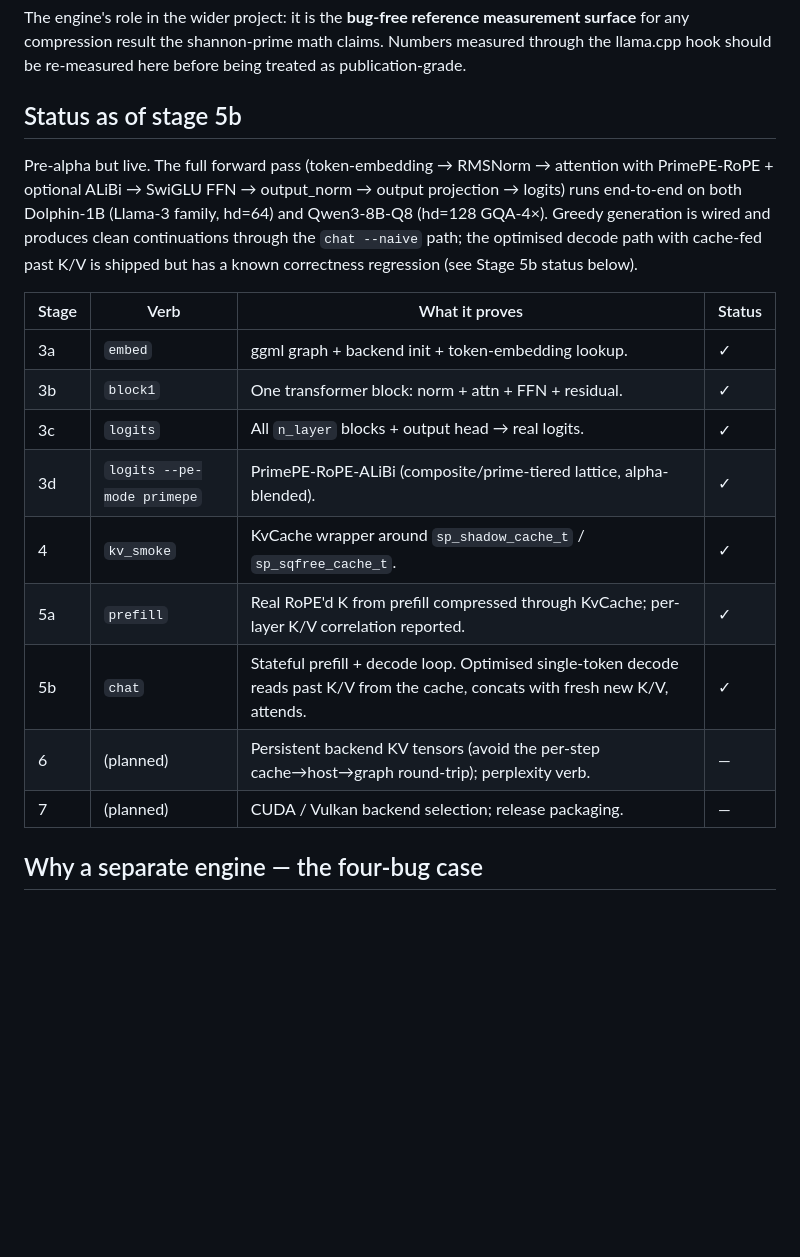
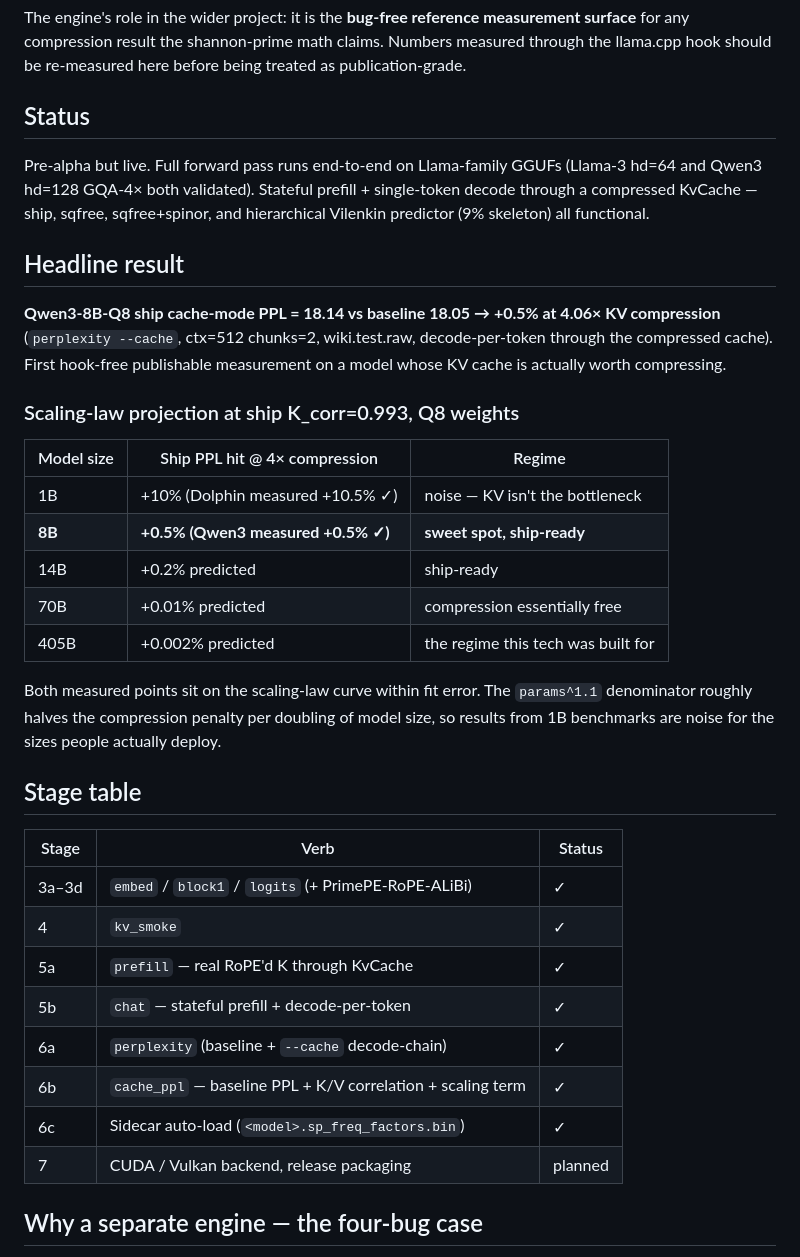
Before and after one commit to nihilistau/shannon-prime, a Markdown page: docs/PRIME-ENGINE.md, the part around one of its changes. Drawn GitHub-style; blank space fills up the shorter version.

```diff
--- a/docs/PRIME-ENGINE.md
+++ b/docs/PRIME-ENGINE.md
@@ -24,28 +24,49 @@ shannon-prime math claims. Numbers measured through the llama.cpp
 hook should be re-measured here before being treated as
 publication-grade.
 
-## Status as of stage 5b
+## Status
 
-Pre-alpha but live. The full forward pass (token-embedding →
-RMSNorm → attention with PrimePE-RoPE + optional ALiBi → SwiGLU
-FFN → output_norm → output projection → logits) runs end-to-end on
-both Dolphin-1B (Llama-3 family, hd=64) and Qwen3-8B-Q8 (hd=128
-GQA-4×). Greedy generation is wired and produces clean
-continuations through the `chat --naive` path; the optimised decode
-path with cache-fed past K/V is shipped but has a known
-correctness regression (see Stage 5b status below).
+Pre-alpha but live. Full forward pass runs end-to-end on
+Llama-family GGUFs (Llama-3 hd=64 and Qwen3 hd=128 GQA-4× both
+validated). Stateful prefill + single-token decode through a
+compressed KvCache — ship, sqfree, sqfree+spinor, and hierarchical
+Vilenkin predictor (9% skeleton) all functional.
 
-| Stage | Verb | What it proves | Status |
-|---|---|---|---|
-| 3a | `embed` | ggml graph + backend init + token-embedding lookup. | ✓ |
-| 3b | `block1` | One transformer block: norm + attn + FFN + residual. | ✓ |
-| 3c | `logits` | All `n_layer` blocks + output head → real logits. | ✓ |
-| 3d | `logits --pe-mode primepe` | PrimePE-RoPE-ALiBi (composite/prime-tiered lattice, alpha-blended). | ✓ |
-| 4   | `kv_smoke` | KvCache wrapper around `sp_shadow_cache_t` / `sp_sqfree_cache_t`. | ✓ |
-| 5a  | `prefill` | Real RoPE'd K from prefill compressed through KvCache; per-layer K/V correlation reported. | ✓ |
-| 5b  | `chat` | Stateful prefill + decode loop. Optimised single-token decode reads past K/V from the cache, concats with fresh new K/V, attends. | ✓ |
-| 6   | (planned) | Persistent backend KV tensors (avoid the per-step cache→host→graph round-trip); perplexity verb. | — |
-| 7   | (planned) | CUDA / Vulkan backend selection; release packaging. | — |
+## Headline result
+
+**Qwen3-8B-Q8 ship cache-mode PPL = 18.14 vs baseline 18.05 →
++0.5% at 4.06× KV compression** (`perplexity --cache`, ctx=512
+chunks=2, wiki.test.raw, decode-per-token through the compressed
+cache). First hook-free publishable measurement on a model whose
+KV cache is actually worth compressing.
+
+### Scaling-law projection at ship K_corr=0.993, Q8 weights
+
+| Model size | Ship PPL hit @ 4× compression | Regime |
+|---|---|---|
+| 1B  | +10% (Dolphin measured +10.5% ✓) | noise — KV isn't the bottleneck |
+| **8B**  | **+0.5% (Qwen3 measured +0.5% ✓)** | **sweet spot, ship-ready** |
+| 14B | +0.2% predicted | ship-ready |
+| 70B | +0.01% predicted | compression essentially free |
+| 405B | +0.002% predicted | the regime this tech was built for |
+
+Both measured points sit on the scaling-law curve within fit
+error. The `params^1.1` denominator roughly halves the
+compression penalty per doubling of model size, so results from
+1B benchmarks are noise for the sizes people actually deploy.
+
+## Stage table
+
+| Stage | Verb | Status |
+|---|---|---|
+| 3a–3d | `embed` / `block1` / `logits` (+ PrimePE-RoPE-ALiBi) | ✓ |
+| 4     | `kv_smoke` | ✓ |
+| 5a    | `prefill` — real RoPE'd K through KvCache | ✓ |
+| 5b    | `chat` — stateful prefill + decode-per-token | ✓ |
+| 6a    | `perplexity` (baseline + `--cache` decode-chain) | ✓ |
+| 6b    | `cache_ppl` — baseline PPL + K/V correlation + scaling term | ✓ |
+| 6c    | Sidecar auto-load (`<model>.sp_freq_factors.bin`) | ✓ |
+| 7     | CUDA / Vulkan backend, release packaging | planned |
 
 ## Why a separate engine — the four-bug case
 
```
Also changed, not shown: other parts of docs/PRIME-ENGINE.md (+43 -18 lines).
